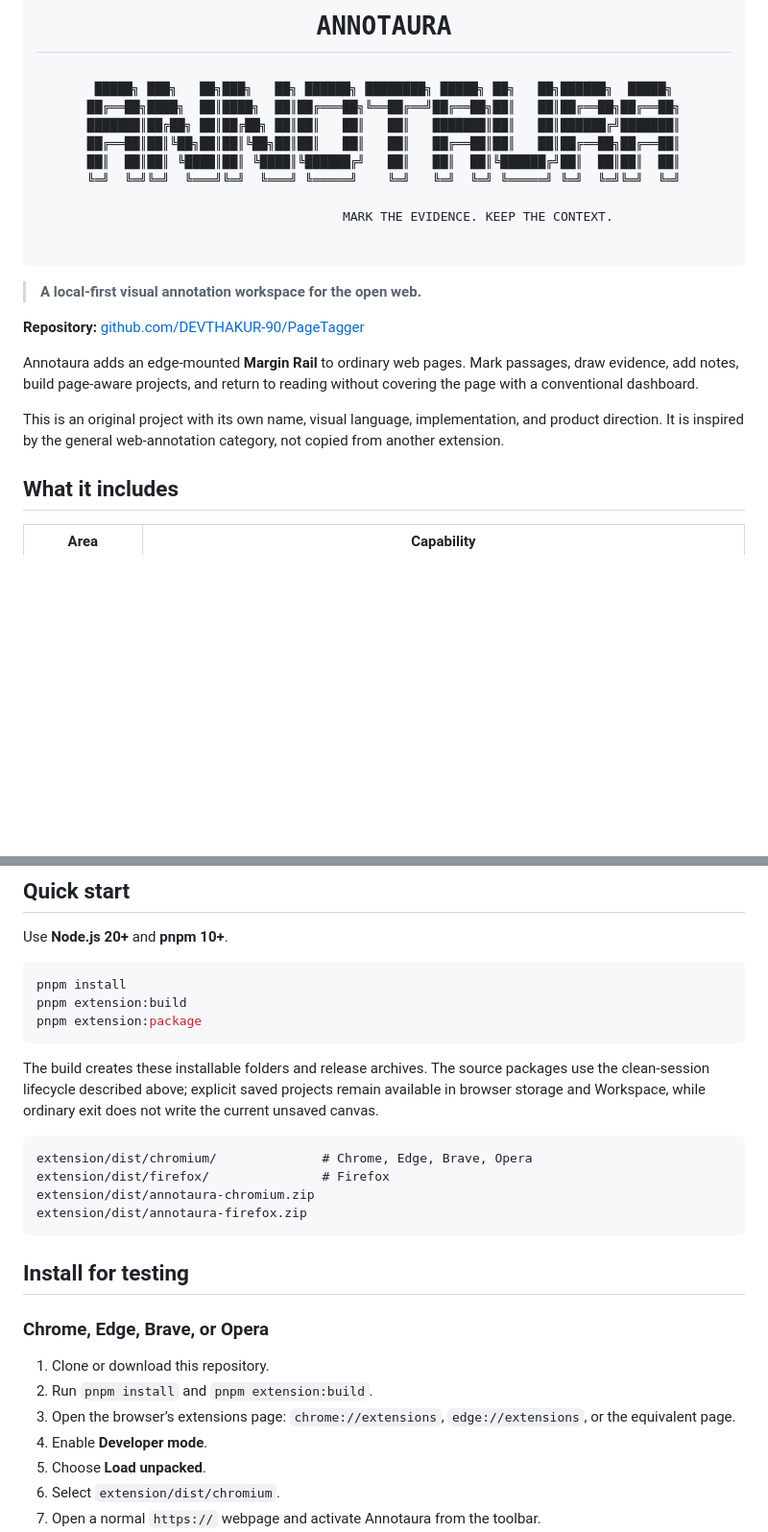
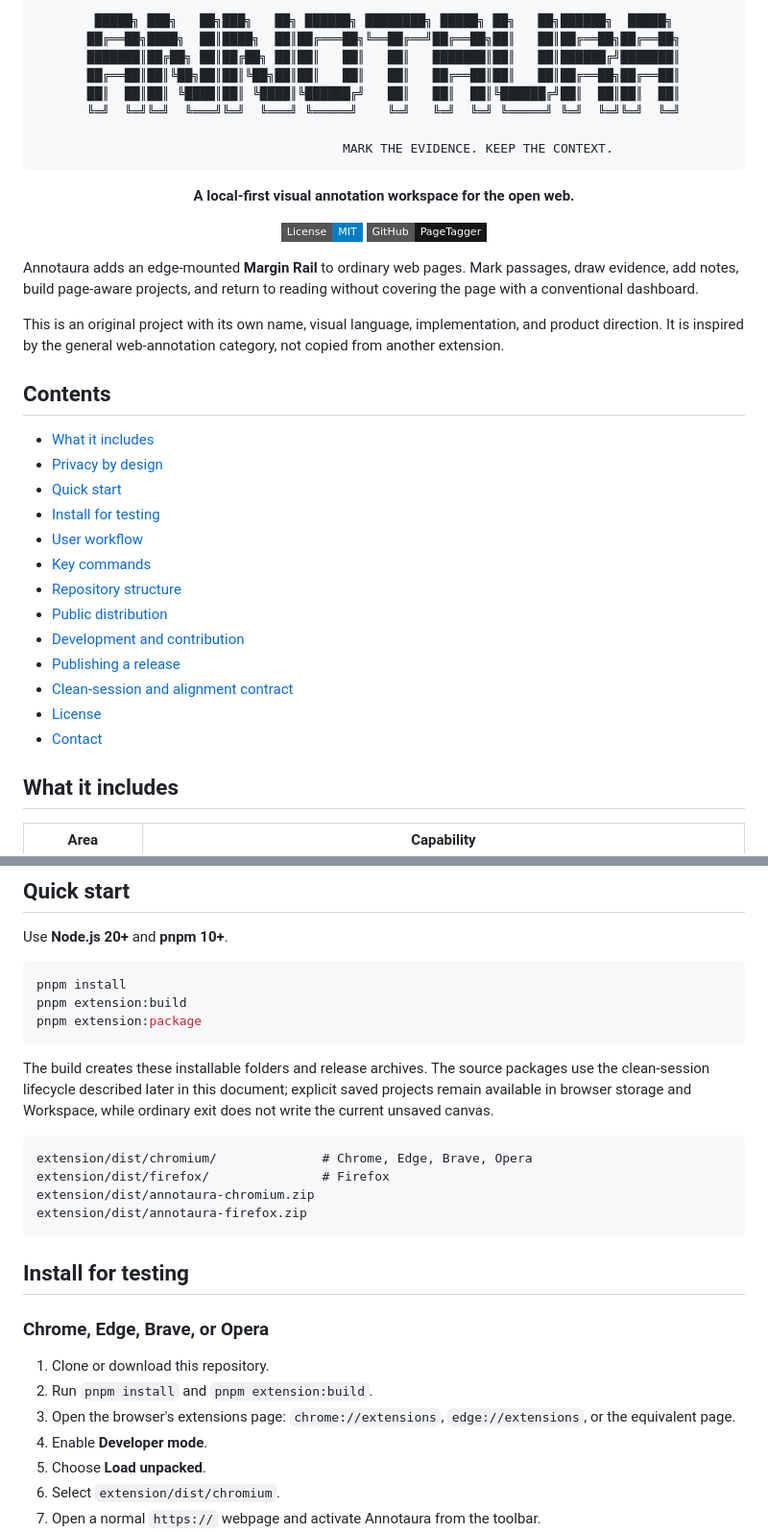
Before and after one commit to DEVTHAKUR-90/PageTagger, a Markdown page: README.md, 2 parts joined by grey strips. Shown at 96% size. Drawn GitHub-style; badges without logos; blank space fills up the shorter version.

````diff
--- a/README.md
+++ b/README.md
@@ -3,5 +2,4 @@
 
-# ANNOTAURA
 ```text
 █████╗ ███╗   ██╗███╗   ██╗ ██████╗ ████████╗ █████╗ ██╗   ██╗██████╗  █████╗
 ██╔══██╗████╗  ██║████╗  ██║██╔═══██╗╚══██╔══╝██╔══██╗██║   ██║██╔══██╗██╔══██╗
@@ -12,17 +10,33 @@
 
                          MARK THE EVIDENCE. KEEP THE CONTEXT.
 ```
-</pre>
+
+**A local-first visual annotation workspace for the open web.**
+
+[![License](https://img.shields.io/badge/License-MIT-blue.svg?style=flat-square)](LICENSE)
+[![Repo](https://img.shields.io/badge/GitHub-PageTagger-181717?style=flat-square&logo=github)](https://github.com/DEVTHAKUR-90/PageTagger)
 
 </div>
-
-> **A local-first visual annotation workspace for the open web.**
-
-**Repository:** [github.com/DEVTHAKUR-90/PageTagger](https://github.com/DEVTHAKUR-90/PageTagger)
 
 Annotaura adds an edge-mounted **Margin Rail** to ordinary web pages. Mark passages, draw evidence, add notes, build page-aware projects, and return to reading without covering the page with a conventional dashboard.
 
 This is an original project with its own name, visual language, implementation, and product direction. It is inspired by the general web-annotation category, not copied from another extension.
+
+## Contents
+
+- [What it includes](#what-it-includes)
+- [Privacy by design](#privacy-by-design)
+- [Quick start](#quick-start)
+- [Install for testing](#install-for-testing)
+- [User workflow](#user-workflow)
+- [Key commands](#key-commands)
+- [Repository structure](#repository-structure)
+- [Public distribution](#public-distribution)
+- [Development and contribution](#development-and-contribution)
+- [Publishing a release](#publishing-a-release)
+- [Clean-session and alignment contract](#clean-session-and-alignment-contract)
+- [License](#license)
+- [Contact](#contact)
 
 ## What it includes
 
@@ -55,7 +69,7 @@ pnpm extension:build
 pnpm extension:package
 ```
 
-The build creates these installable folders and release archives. The source packages use the clean-session lifecycle described above; explicit saved projects remain available in browser storage and Workspace, while ordinary exit does not write the current unsaved canvas.
+The build creates these installable folders and release archives. The source packages use the clean-session lifecycle described later in this document; explicit saved projects remain available in browser storage and Workspace, while ordinary exit does not write the current unsaved canvas.
 
 ```text
 extension/dist/chromium/              # Chrome, Edge, Brave, Opera
@@ -70,7 +84,7 @@ extension/dist/annotaura-firefox.zip
 
 1. Clone or download this repository.
 2. Run `pnpm install` and `pnpm extension:build`.
-3. Open the browser’s extensions page: `chrome://extensions`, `edge://extensions`, or the equivalent page.
+3. Open the browser's extensions page: `chrome://extensions`, `edge://extensions`, or the equivalent page.
 4. Enable **Developer mode**.
 5. Choose **Load unpacked**.
 6. Select `extension/dist/chromium`.
````
Also changed, not shown: other parts of README.md (+41 -77 lines).
